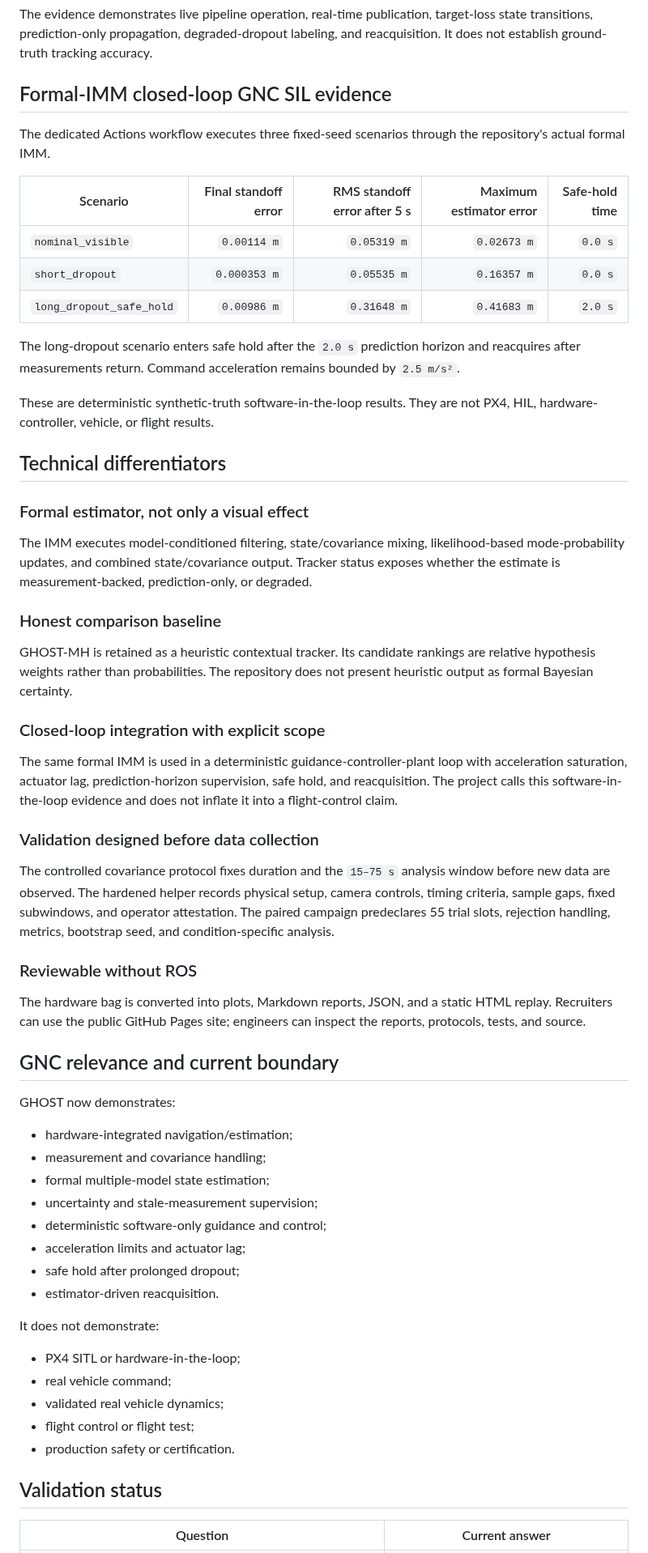
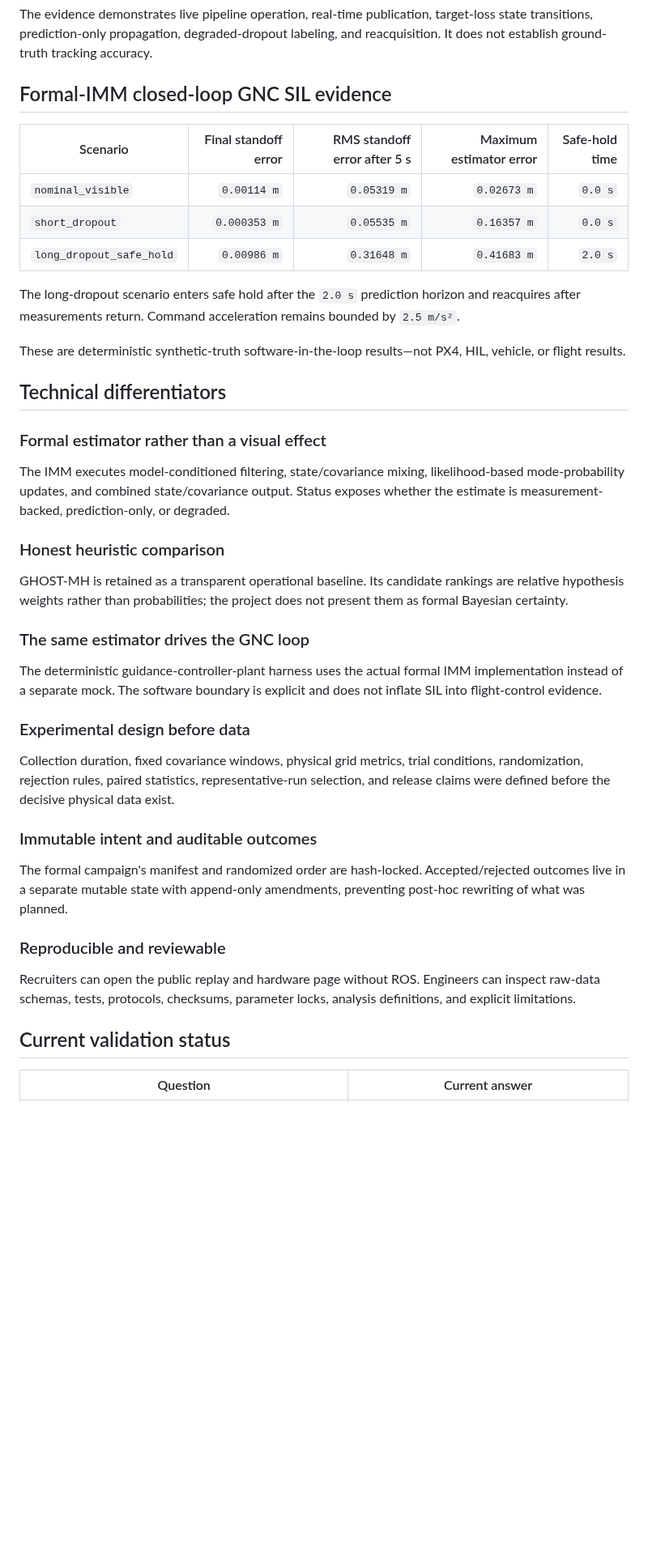
Before and after one commit to XpiredRuby/ghost-vins-eskf, a Markdown page: ghost_sim_ros2/docs/GHOST_PORTFOLIO_PACKET.md, the part around one of its changes. Shown at 81% size. Rendered like a GitHub page; blank space fills up the shorter version.

```diff
--- a/ghost_sim_ros2/docs/GHOST_PORTFOLIO_PACKET.md
+++ b/ghost_sim_ros2/docs/GHOST_PORTFOLIO_PACKET.md
@@ -68,8 +91,6 @@ The evidence demonstrates live pipeline operation, real-time publication, target
 
 ## Formal-IMM closed-loop GNC SIL evidence
 
-The dedicated Actions workflow executes three fixed-seed scenarios through the repository's actual formal IMM.
-
 | Scenario | Final standoff error | RMS standoff error after 5 s | Maximum estimator error | Safe-hold time |
 |---|---:|---:|---:|---:|
 | `nominal_visible` | `0.00114 m` | `0.05319 m` | `0.02673 m` | `0.0 s` |
@@ -78,52 +99,35 @@ The dedicated Actions workflow executes three fixed-seed scenarios through the r
 
 The long-dropout scenario enters safe hold after the `2.0 s` prediction horizon and reacquires after measurements return. Command acceleration remains bounded by `2.5 m/s²`.
 
-These are deterministic synthetic-truth software-in-the-loop results. They are not PX4, HIL, hardware-controller, vehicle, or flight results.
+These are deterministic synthetic-truth software-in-the-loop results—not PX4, HIL, vehicle, or flight results.
 
 ## Technical differentiators
 
-### Formal estimator, not only a visual effect
+### Formal estimator rather than a visual effect
 
-The IMM executes model-conditioned filtering, state/covariance mixing, likelihood-based mode-probability updates, and combined state/covariance output. Tracker status exposes whether the estimate is measurement-backed, prediction-only, or degraded.
+The IMM executes model-conditioned filtering, state/covariance mixing, likelihood-based mode-probability updates, and combined state/covariance output. Status exposes whether the estimate is measurement-backed, prediction-only, or degraded.
 
-### Honest comparison baseline
+### Honest heuristic comparison
 
-GHOST-MH is retained as a heuristic contextual tracker. Its candidate rankings are relative hypothesis weights rather than probabilities. The repository does not present heuristic output as formal Bayesian certainty.
+GHOST-MH is retained as a transparent operational baseline. Its candidate rankings are relative hypothesis weights rather than probabilities; the project does not present them as formal Bayesian certainty.
 
-### Closed-loop integration with explicit scope
+### The same estimator drives the GNC loop
 
-The same formal IMM is used in a deterministic guidance-controller-plant loop with acceleration saturation, actuator lag, prediction-horizon supervision, safe hold, and reacquisition. The project calls this software-in-the-loop evidence and does not inflate it into a flight-control claim.
+The deterministic guidance-controller-plant harness uses the actual formal IMM implementation instead of a separate mock. The software boundary is explicit and does not inflate SIL into flight-control evidence.
 
-### Validation designed before data collection
+### Experimental design before data
 
-The controlled covariance protocol fixes duration and the `15–75 s` analysis window before new data are observed. The hardened helper records physical setup, camera controls, timing criteria, sample gaps, fixed subwindows, and operator attestation. The paired campaign predeclares 55 trial slots, rejection handling, metrics, bootstrap seed, and condition-specific analysis.
+Collection duration, fixed covariance windows, physical grid metrics, trial conditions, randomization, rejection rules, paired statistics, representative-run selection, and release claims were defined before the decisive physical data exist.
 
-### Reviewable without ROS
+### Immutable intent and auditable outcomes
 
-The hardware bag is converted into plots, Markdown reports, JSON, and a static HTML replay. Recruiters can use the public GitHub Pages site; engineers can inspect the reports, protocols, tests, and source.
+The formal campaign's manifest and randomized order are hash-locked. Accepted/rejected outcomes live in a separate mutable state with append-only amendments, preventing post-hoc rewriting of what was planned.
 
-## GNC relevance and current boundary
+### Reproducible and reviewable
 
-GHOST now demonstrates:
+Recruiters can open the public replay and hardware page without ROS. Engineers can inspect raw-data schemas, tests, protocols, checksums, parameter locks, analysis definitions, and explicit limitations.
 
-- hardware-integrated navigation/estimation;
-- measurement and covariance handling;
-- formal multiple-model state estimation;
-- uncertainty and stale-measurement supervision;
-- deterministic software-only guidance and control;
-- acceleration limits and actuator lag;
-- safe hold after prolonged dropout;
-- estimator-driven reacquisition.
-
-It does not demonstrate:
-
-- PX4 SITL or hardware-in-the-loop;
-- real vehicle command;
-- validated real vehicle dynamics;
-- flight control or flight test;
-- production safety or certification.
-
-## Validation status
+## Current validation status
 
 | Question | Current answer |
 |---|---|
```
Also changed, not shown: other parts of ghost_sim_ros2/docs/GHOST_PORTFOLIO_PACKET.md (+65 -40 lines).
